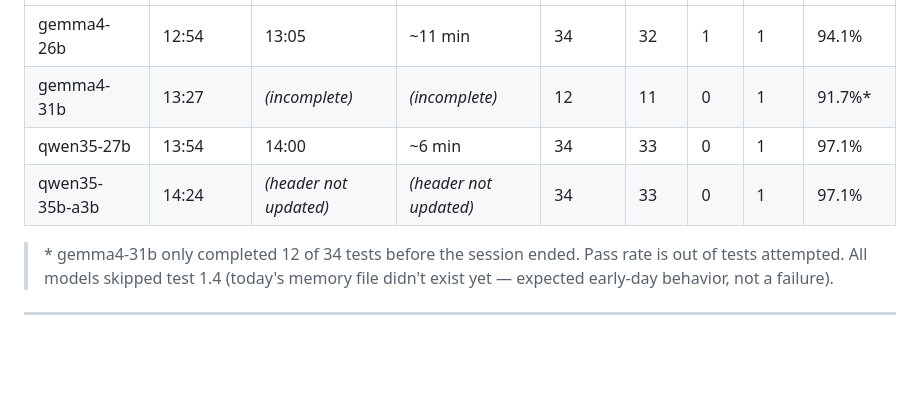
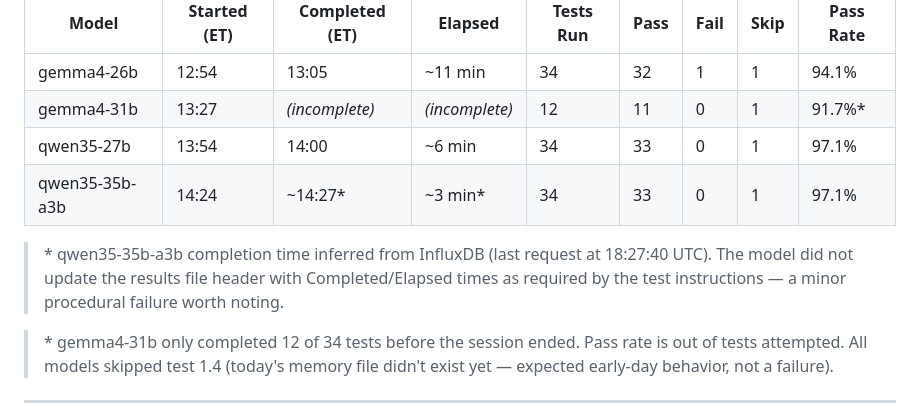
Before and after one commit to khaney64/llm-stuff, a Markdown page: model-test-report-2026-04-11.md, the part around the change. Drawn GitHub-style; blank space fills up the shorter version.

Commit message:
minor update re: completion time

```diff
--- a/model-test-report-2026-04-11.md
+++ b/model-test-report-2026-04-11.md
@@ -81,7 +81,9 @@ llama-server.exe \
 | gemma4-26b | 12:54 | 13:05 | ~11 min | 34 | 32 | 1 | 1 | 94.1% |
 | gemma4-31b | 13:27 | *(incomplete)* | *(incomplete)* | 12 | 11 | 0 | 1 | 91.7%* |
 | qwen35-27b | 13:54 | 14:00 | ~6 min | 34 | 33 | 0 | 1 | 97.1% |
-| qwen35-35b-a3b | 14:24 | *(header not updated)* | *(header not updated)* | 34 | 33 | 0 | 1 | 97.1% |
+| qwen35-35b-a3b | 14:24 | ~14:27* | ~3 min* | 34 | 33 | 0 | 1 | 97.1% |
+
+> \* qwen35-35b-a3b completion time inferred from InfluxDB (last request at 18:27:40 UTC). The model did not update the results file header with Completed/Elapsed times as required by the test instructions — a minor procedural failure worth noting.
 
 > \* gemma4-31b only completed 12 of 34 tests before the session ended. Pass rate is out of tests attempted.
 > All models skipped test 1.4 (today's memory file didn't exist yet — expected early-day behavior, not a failure).
```
